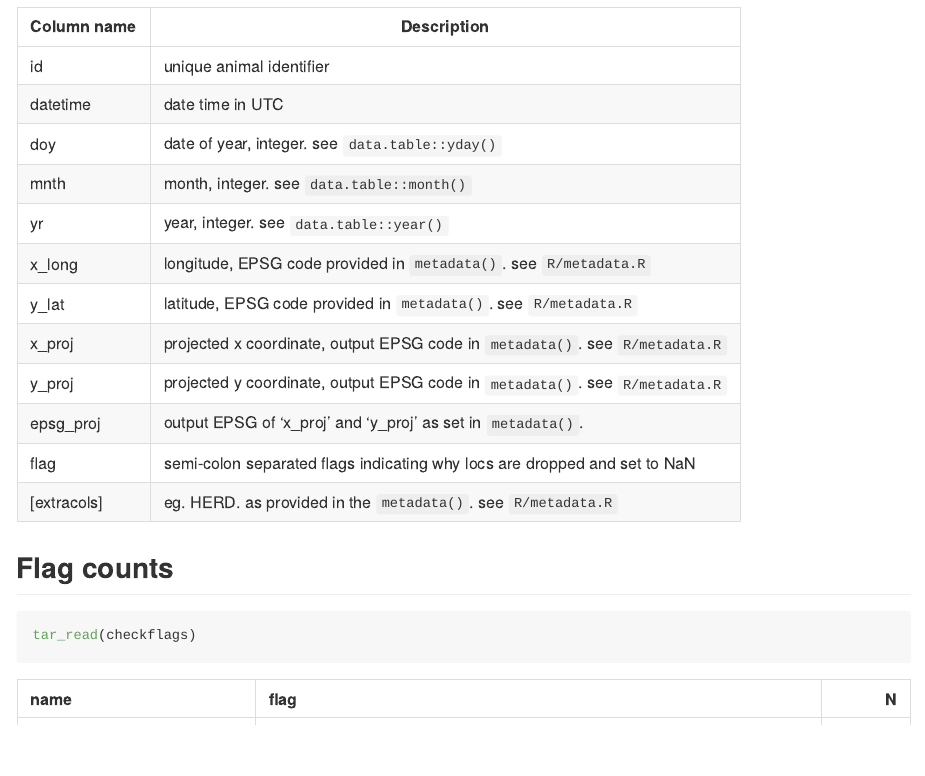
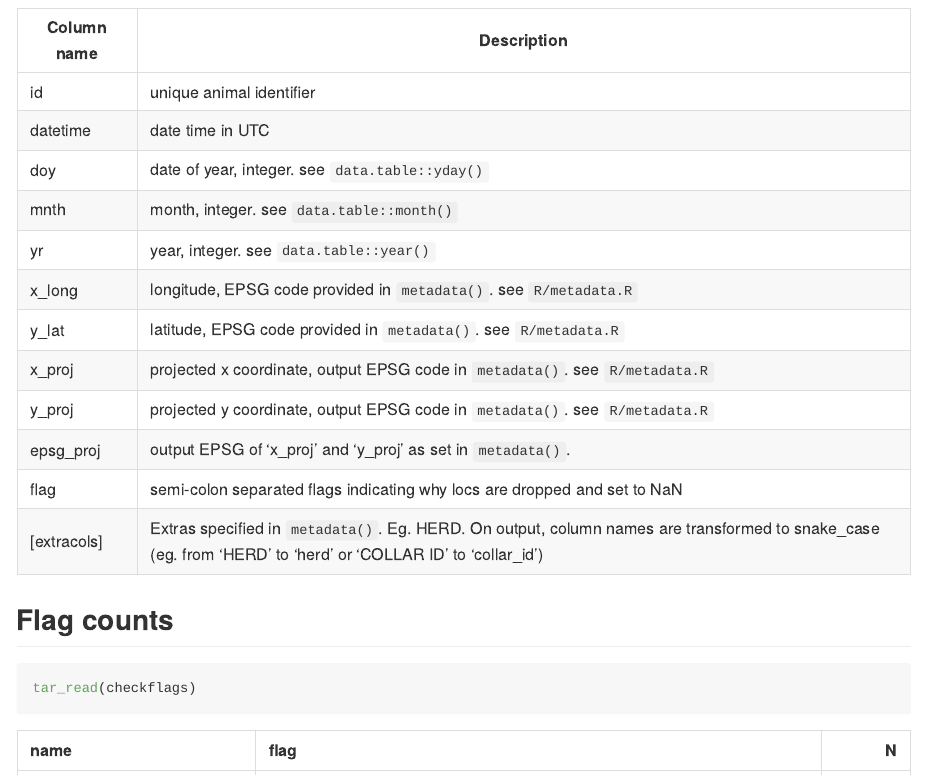
Before and after one commit to robitalec/prepare-locs, an R Markdown document (README.Rmd): the page in a window 1100 px wide, from 3350 px down before the commit and from 3760 px down after it, so that both start at the same text. The pictures show the output file README.md that the author committed with the source, drawn offline in the style of GitHub.

Commit message:
update extracols decscrip, render

````diff
--- a/README.Rmd
+++ b/README.Rmd
@@ -50,7 +50,7 @@ as.vector(tar_read(exports))
 | y_proj      | projected y coordinate, output EPSG code in `metadata()`. see `R/metadata.R` |
 | epsg_proj   | output EPSG of 'x_proj' and 'y_proj' as set in `metadata()`. |
 | flag        | semi-colon separated flags indicating why locs are dropped and set to NaN |
-| [extracols] | eg. HERD. as provided in the `metadata()`.  see `R/metadata.R` |
+| [extracols] | Extras specified in `metadata()`. Eg. HERD. On output, column names are transformed to snake_case (eg. from 'HERD' to 'herd' or 'COLLAR ID' to 'collar_id')
 
 ## Flag counts
 ```{r,  1}
````
Also changed, not shown: README.md.
